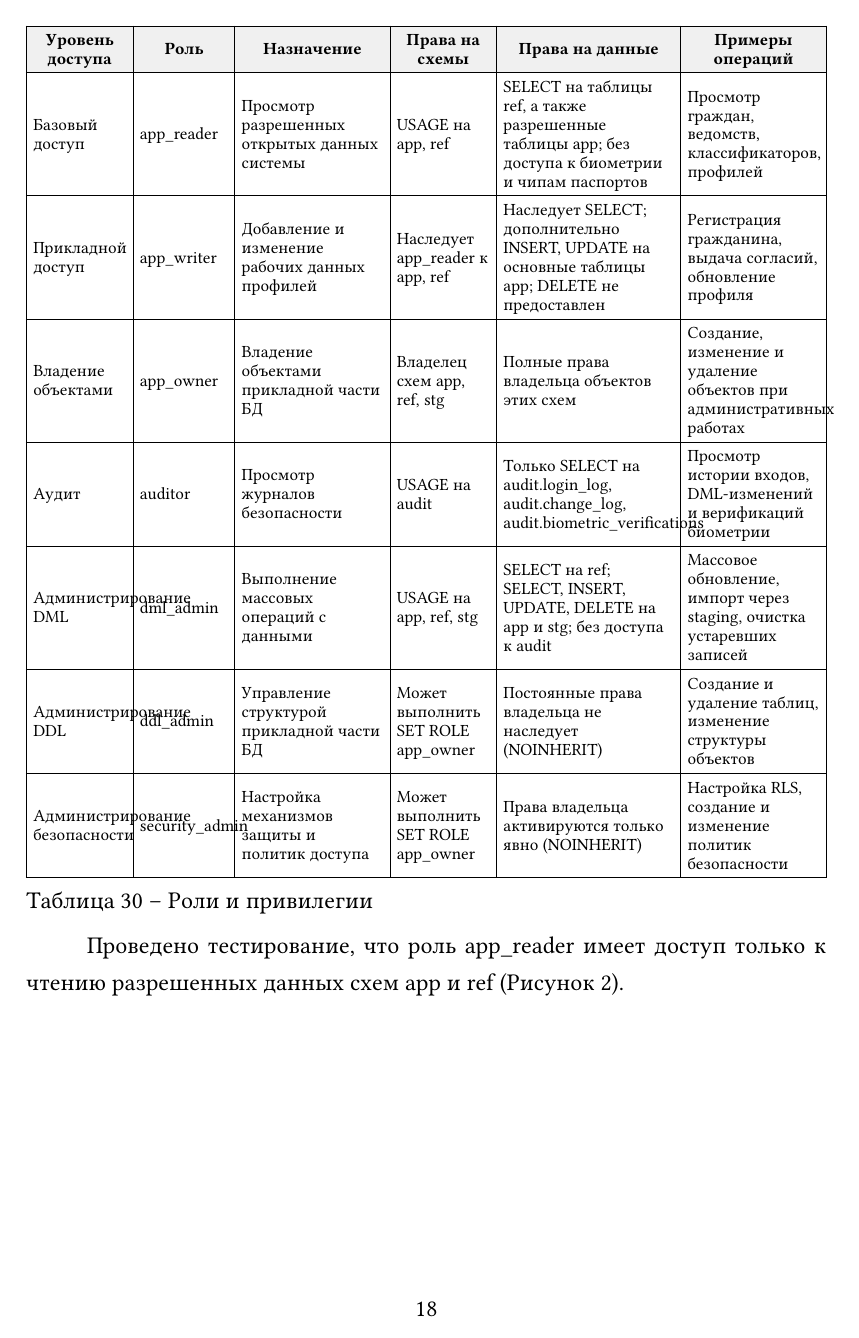
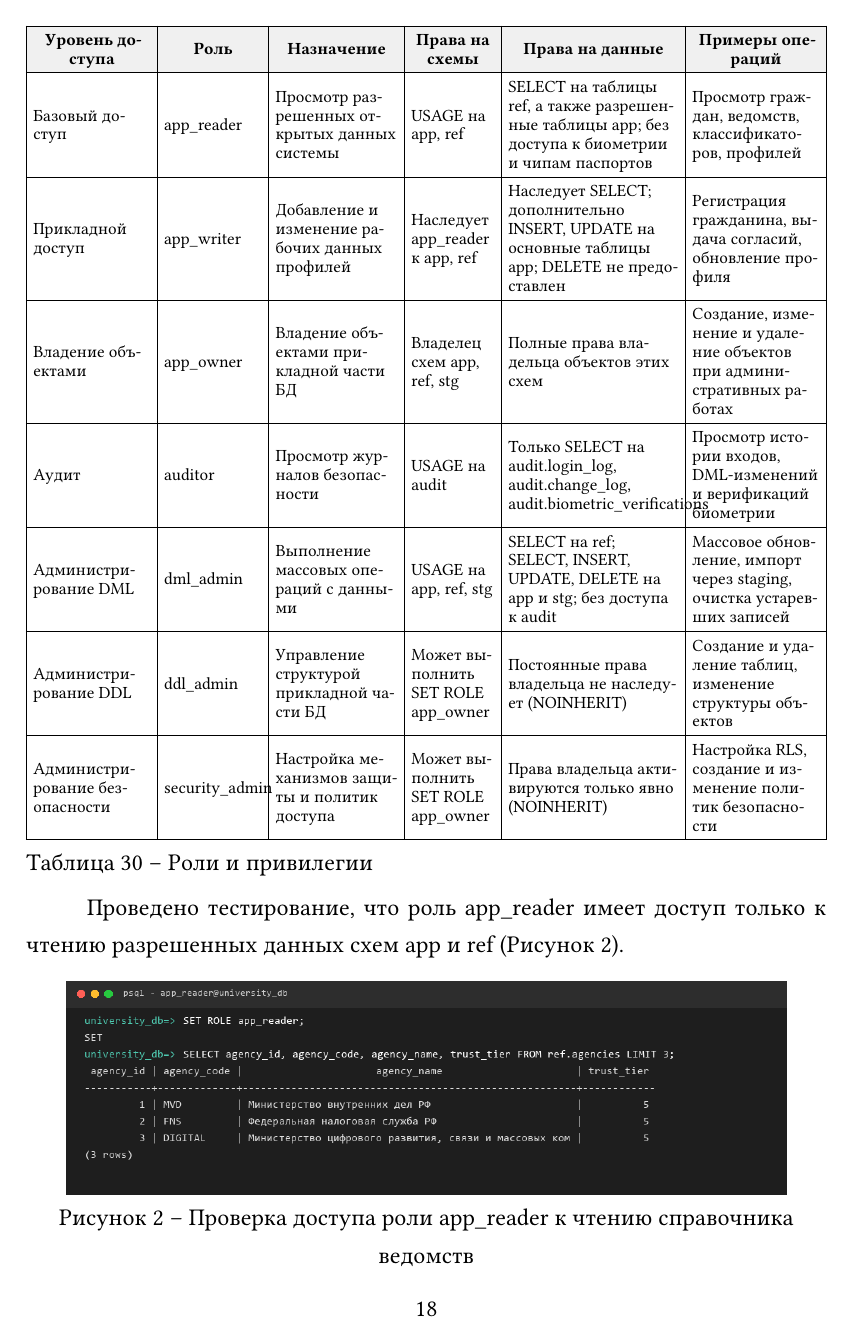
Before and after one commit to Je2iK/bsbd-laba1, a Typst document (report.typ): page 18 of 25. Compiled offline with Typst 0.15; a missing font is replaced by an installed copy or a similar font.

Commit message:
fix(docs): reformat roles & permissions table to 6-column layout matching Yaroslav sample without text overlap

```diff
--- a/report.typ
+++ b/report.typ
@@ -605,8 +605,10 @@
 Основные роли базы данных являются служебными и не используются для непосредственного подключения. Пользовательские роли созданы с параметром NOINHERIT, поэтому необходимые возможности активируются с помощью команды SET ROLE (например, SET ROLE app_reader для роли читателя или SET ROLE app_owner для выполнения DDL-операций администратором). Список ролей и их привилегий приведен в таблице 30.
 
 #figure(
+  {
+    set text(size: 9.5pt, hyphenate: true)
     table(
-    columns: (2.2cm, 2.1cm, 3.2cm, 2.2cm, 3.8cm, 3.0cm),
+      columns: (2.7cm, 2.3cm, 2.8cm, 2.0cm, 3.8cm, 2.9cm),
       stroke: 0.5pt,
       inset: (x: 4pt, y: 5pt),
       align: (col, row) => if row == 0 { center + horizon } else { left + horizon },
```
Also changed, not shown: БСБД_Корецкий_ПС_ЛP1.pdf, БСБД_Корецкий_ПС_ЛР1.pdf, report.typ (3 more changed lines), 2 other files. Lines whose indentation alone changed are shown as unchanged.
